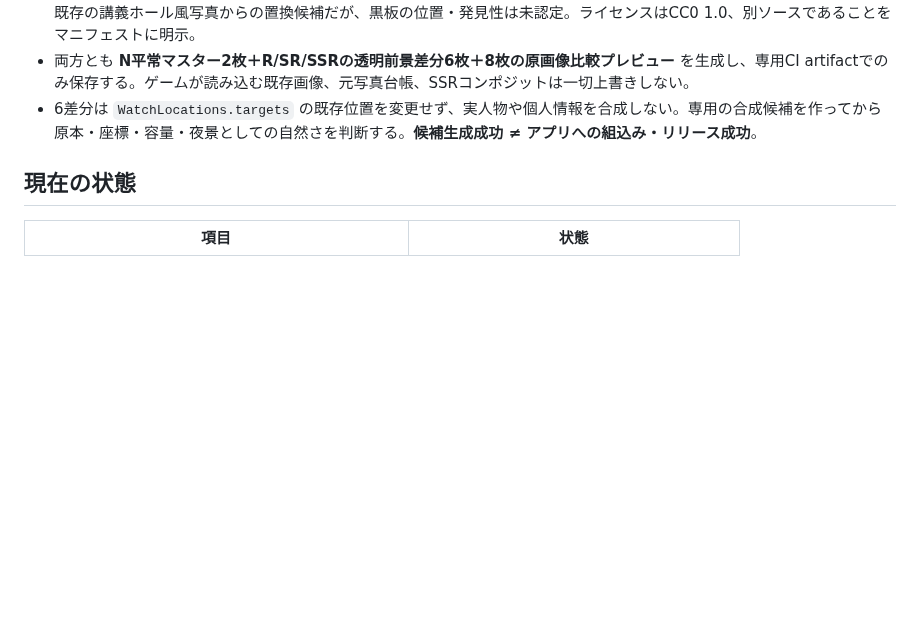
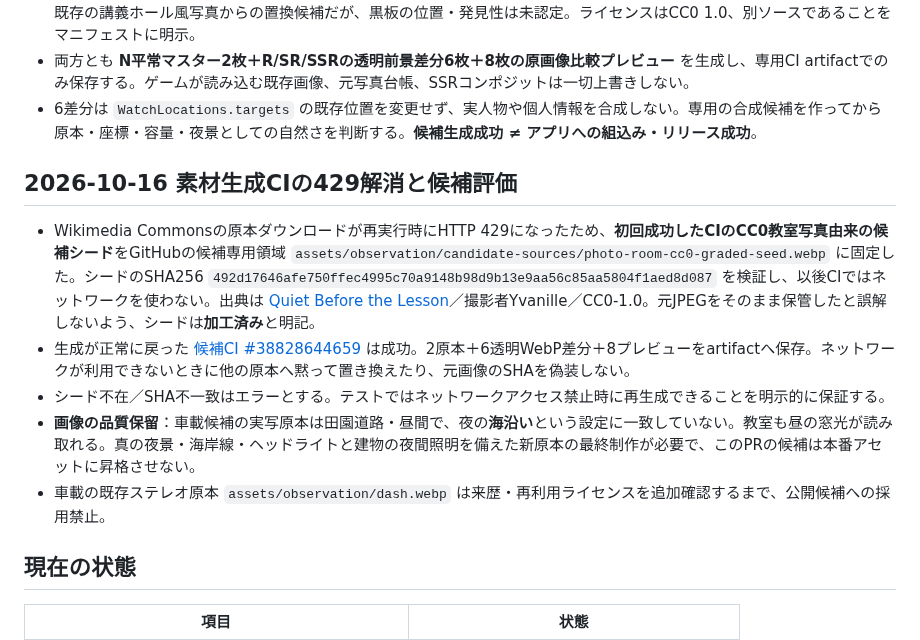
Before and after one commit to b-w-hiroki/shinso-gacha, a Markdown page: docs/OBSERVATION-ART-REPLACEMENT-BRIEFS.md, the part around the change. GitHub-like rendering; blank space fills up the shorter version.

Commit message:
docs: record pinned CC0 offline seed, 429 resolution and blocked night-coast camera fidelity

```diff
--- a/docs/OBSERVATION-ART-REPLACEMENT-BRIEFS.md
+++ b/docs/OBSERVATION-ART-REPLACEMENT-BRIEFS.md
@@ -52,6 +52,14 @@
 - 両方とも **N平常マスター2枚＋R/SR/SSRの透明前景差分6枚＋8枚の原画像比較プレビュー** を生成し、専用CI artifactでのみ保存する。ゲームが読み込む既存画像、元写真台帳、SSRコンポジットは一切上書きしない。
 - 6差分は `WatchLocations.targets` の既存位置を変更せず、実人物や個人情報を合成しない。専用の合成候補を作ってから原本・座標・容量・夜景としての自然さを判断する。**候補生成成功 ≠ アプリへの組込み・リリース成功**。
 
+## 2026-10-16 素材生成CIの429解消と候補評価
+
+- Wikimedia Commonsの原本ダウンロードが再実行時にHTTP 429になったため、**初回成功したCIのCC0教室写真由来の候補シード**をGitHubの候補専用領域 `assets/observation/candidate-sources/photo-room-cc0-graded-seed.webp` に固定した。シードのSHA256 `492d17646afe750ffec4995c70a9148b98d9b13e9aa56c85aa5804f1aed8d087` を検証し、以後CIではネットワークを使わない。出典は [Quiet Before the Lesson](https://commons.wikimedia.org/wiki/File:Quiet_Before_the_Lesson.jpg)／撮影者Yvanille／CC0-1.0。元JPEGをそのまま保管したと誤解しないよう、シードは**加工済み**と明記。
+- 生成が正常に戻った [候補CI #38828644659](https://github.com/b-w-hiroki/shinso-gacha/actions/runs/38828644659) は成功。2原本＋6透明WebP差分＋8プレビューをartifactへ保存。ネットワークが利用できないときに他の原本へ黙って置き換えたり、元画像のSHAを偽装しない。
+- シード不在／SHA不一致はエラーとする。テストではネットワークアクセス禁止時に再生成できることを明示的に保証する。
+- **画像の品質保留**：車載候補の実写原本は田園道路・昼間で、夜の**海沿い**という設定に一致していない。教室も昼の窓光が読み取れる。真の夜景・海岸線・ヘッドライトと建物の夜間照明を備えた新原本の最終制作が必要で、このPRの候補は本番アセットに昇格させない。
+- 車載の既存ステレオ原本 `assets/observation/dash.webp` は来歴・再利用ライセンスを追加確認するまで、公開候補への採用禁止。
+
 ## 現在の状態
 
 | 項目 | 状態 |
```
